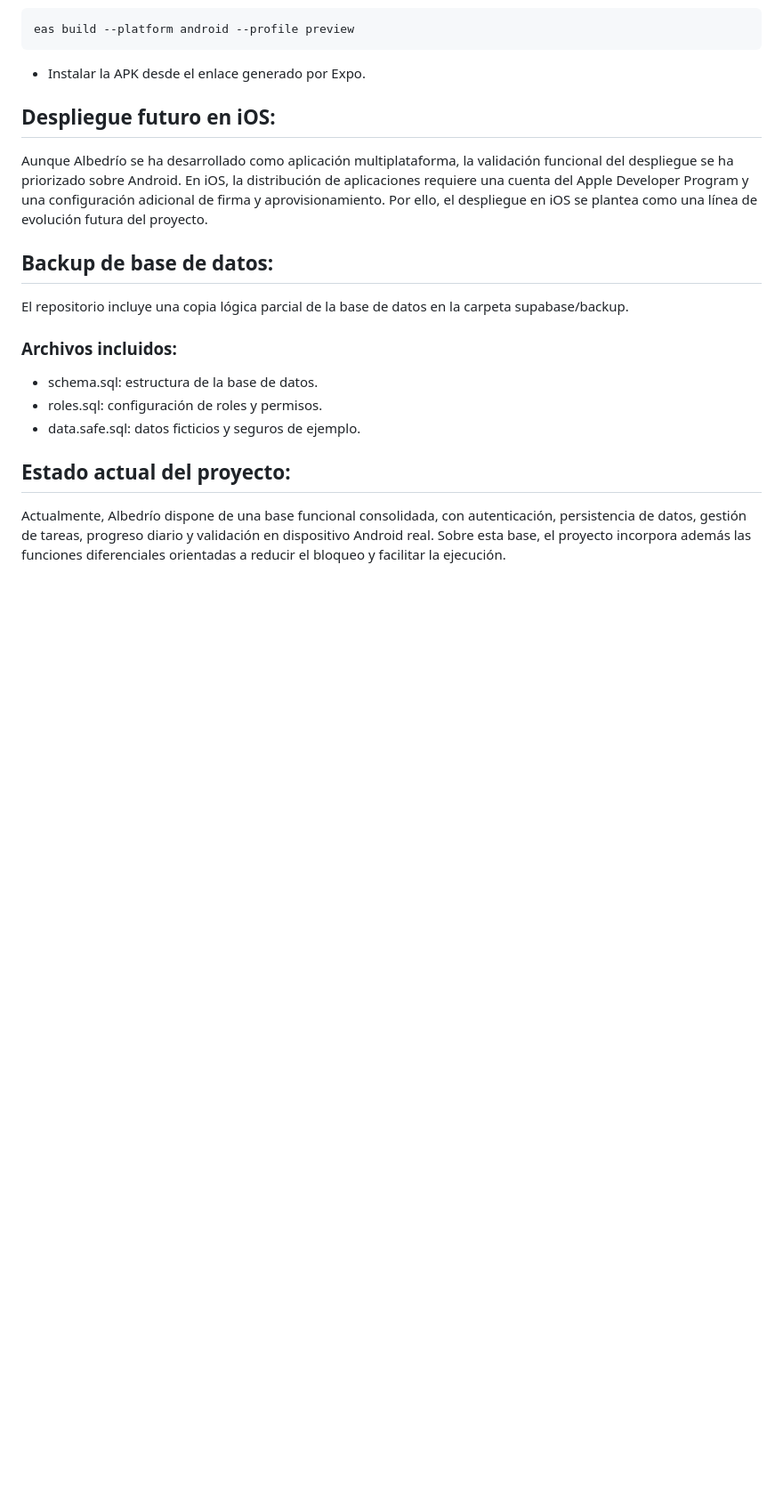
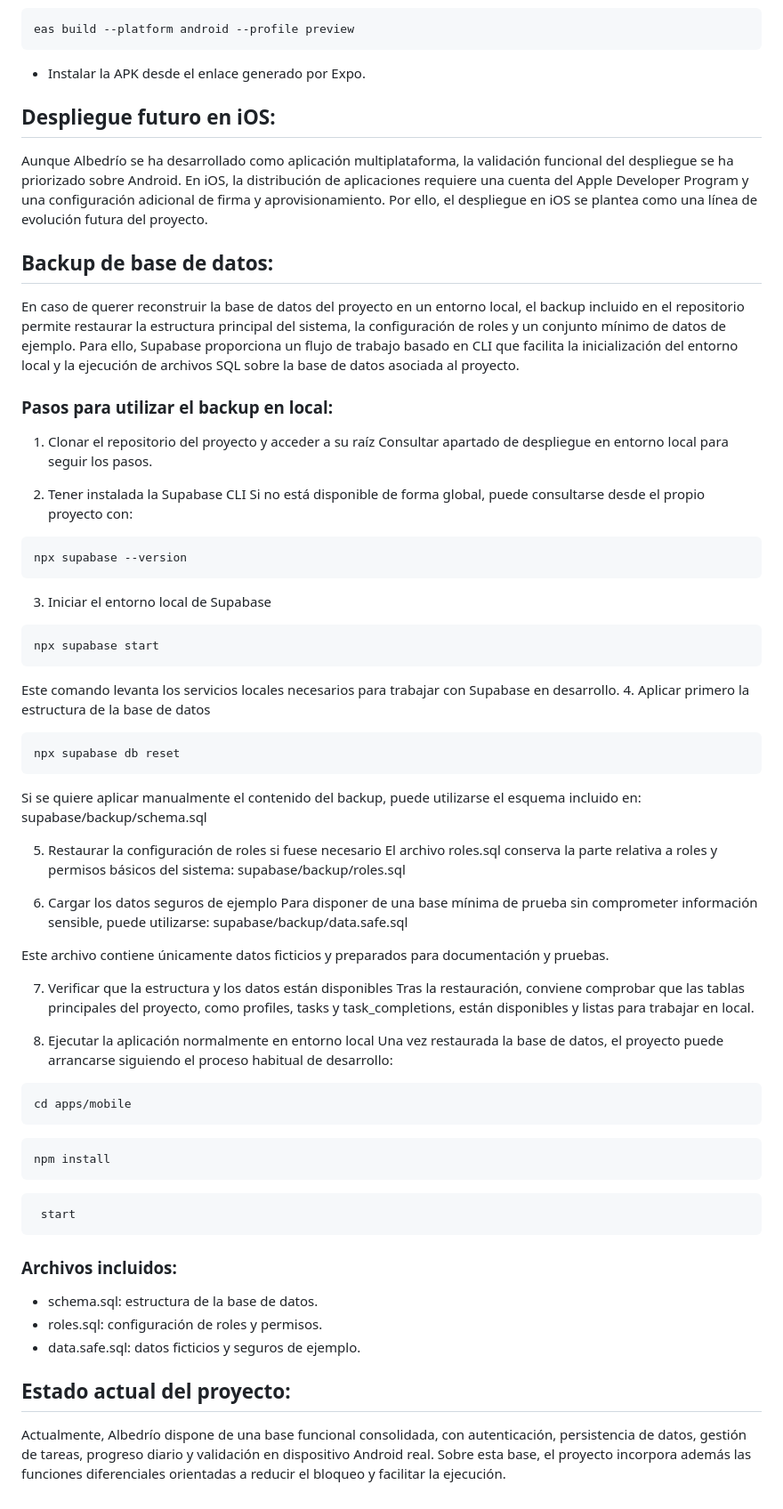
Before and after one commit to jerssongamboa04/Albedrio, a Markdown page: README.md, the part around the change. Shown at 89% size. Drawn GitHub-style; blank space fills up the shorter version.

Commit message:
Actualizacion del README.md

````diff
--- a/README.md
+++ b/README.md
@@ -131,7 +131,54 @@ eas build --platform android --profile preview
 Aunque Albedrío se ha desarrollado como aplicación multiplataforma, la validación funcional del despliegue se ha priorizado sobre Android. En iOS, la distribución de aplicaciones requiere una cuenta del Apple Developer Program y una configuración adicional de firma y aprovisionamiento. Por ello, el despliegue en iOS se plantea como una línea de evolución futura del proyecto.
 
 ## Backup de base de datos:
-El repositorio incluye una copia lógica parcial de la base de datos en la carpeta supabase/backup.
+En caso de querer reconstruir la base de datos del proyecto en un entorno local, el backup incluido en el repositorio permite restaurar la estructura principal del sistema, la configuración de roles y un conjunto mínimo de datos de ejemplo. Para ello, Supabase proporciona un flujo de trabajo basado en CLI que facilita la inicialización del entorno local y la ejecución de archivos SQL sobre la base de datos asociada al proyecto.
+
+### Pasos para utilizar el backup en local:
+
+1. Clonar el repositorio del proyecto y acceder a su raíz
+Consultar apartado de despliegue en entorno local para seguir los pasos.
+
+2. Tener instalada la Supabase CLI
+Si no está disponible de forma global, puede consultarse desde el propio proyecto con:
+```text
+npx supabase --version
+```
+3. Iniciar el entorno local de Supabase
+```text
+npx supabase start
+```
+Este comando levanta los servicios locales necesarios para trabajar con Supabase en desarrollo.
+4. Aplicar primero la estructura de la base de datos
+```text
+npx supabase db reset
+```
+Si se quiere aplicar manualmente el contenido del backup, puede utilizarse el esquema incluido en:
+supabase/backup/schema.sql
+
+5. Restaurar la configuración de roles si fuese necesario
+El archivo roles.sql conserva la parte relativa a roles y permisos básicos del sistema:
+supabase/backup/roles.sql
+
+6. Cargar los datos seguros de ejemplo
+Para disponer de una base mínima de prueba sin comprometer información sensible, puede utilizarse:
+supabase/backup/data.safe.sql
+
+Este archivo contiene únicamente datos ficticios y preparados para documentación y pruebas.
+
+7. Verificar que la estructura y los datos están disponibles
+Tras la restauración, conviene comprobar que las tablas principales del proyecto, como profiles, tasks y task_completions, están disponibles y listas para trabajar en local.
+
+8. Ejecutar la aplicación normalmente en entorno local
+Una vez restaurada la base de datos, el proyecto puede arrancarse siguiendo el proceso habitual de desarrollo:
+```text
+cd apps/mobile
+```
+```text
+npm install
+```
+```text
+ start
+ ```
 ### Archivos incluidos:
 - schema.sql: estructura de la base de datos.
 - roles.sql: configuración de roles y permisos.
````
